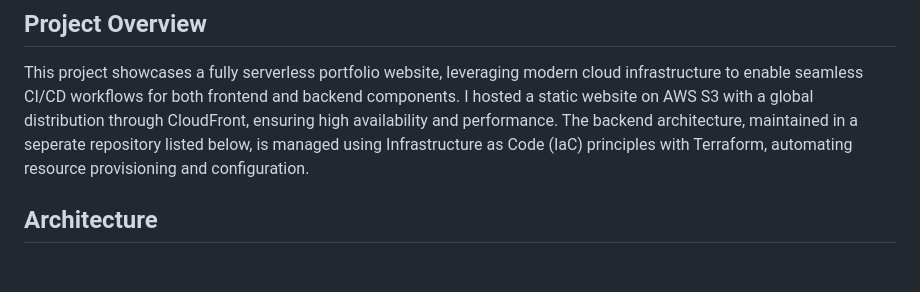
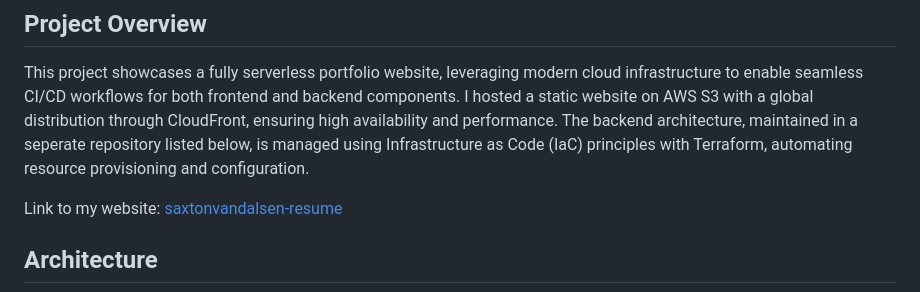
Before and after one commit to saxtonvandalsen/serverless-portfolio-frontend, a Markdown page: README.md, the part around the change. GitHub-like rendering; blank space fills up the shorter version.

Commit message:
Added link to my website on readme

```diff
--- a/README.md
+++ b/README.md
@@ -3,6 +3,8 @@
 ## Project Overview
 
 This project showcases a fully serverless portfolio website, leveraging modern cloud infrastructure to enable seamless CI/CD workflows for both frontend and backend components. I hosted a static website on AWS S3 with a global distribution through CloudFront, ensuring high availability and performance. The backend architecture, maintained in a seperate repository listed below, is managed using Infrastructure as Code (IaC) principles with Terraform, automating resource provisioning and configuration.
+
+Link to my website: [saxtonvandalsen-resume](https://saxtonvandalsen-resume.com/)
 
 ## Architecture
 
```
